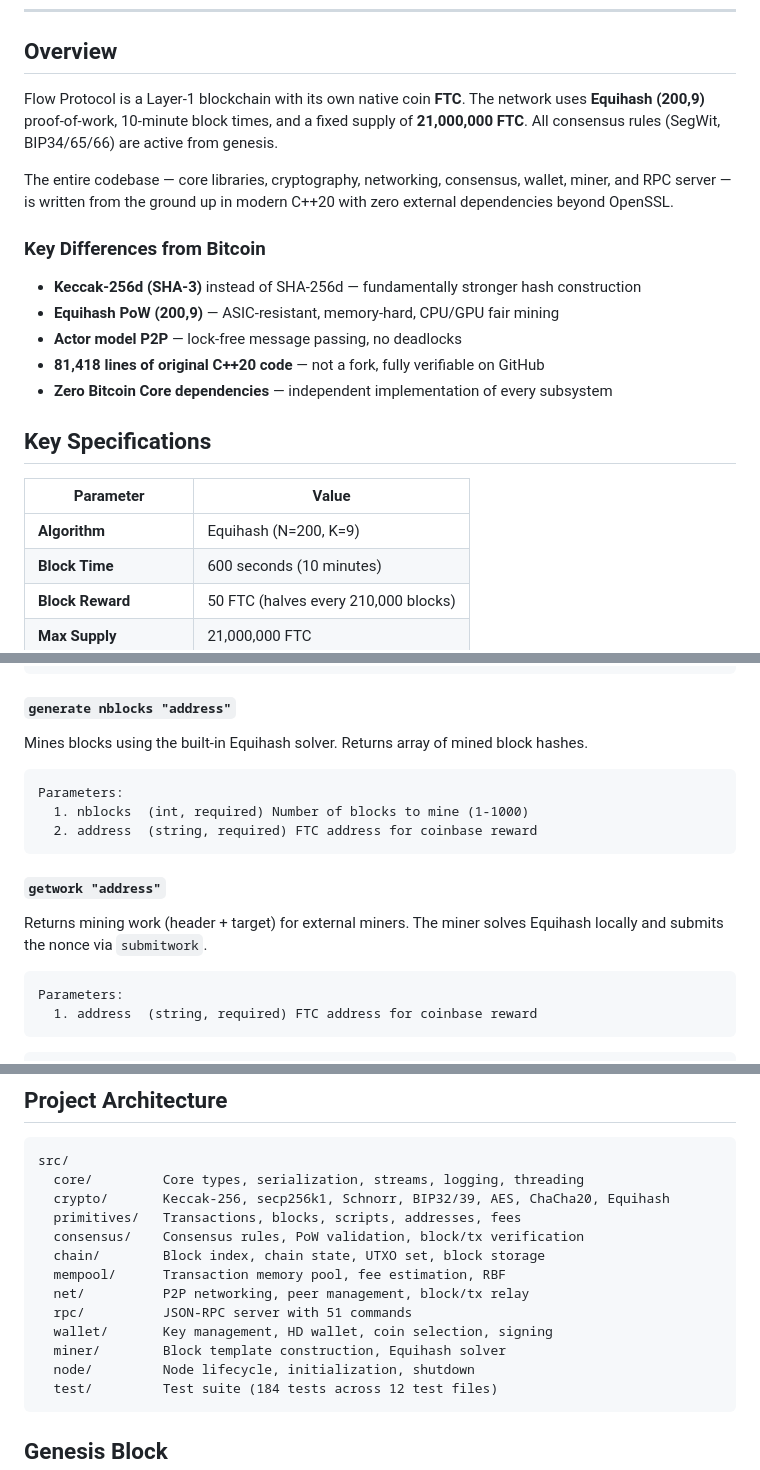
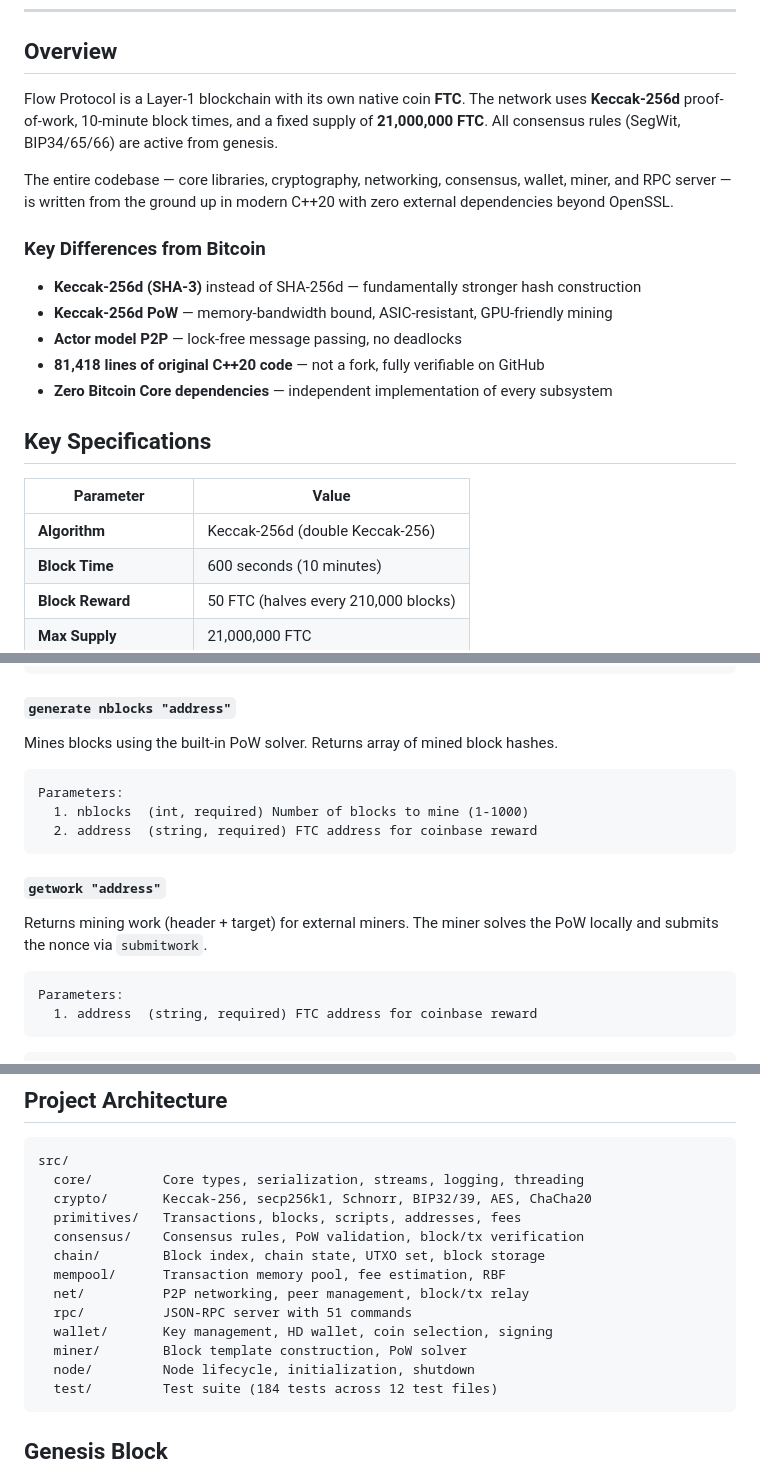
Before and after one commit to Kristian5013/flow-protocol, a Markdown page: README.md, 3 parts joined by grey strips. GitHub-like rendering.

Commit message:
Update README: replace Equihash references with Keccak-256d
PoW algorithm is pure Keccak-256d. Updated all 9 Equihash mentions
in overview, specs table, mining section, RPC docs, and architecture.

Co-Authored-By: Claude Opus 4.6 <noreply@anthropic.com>

````diff
--- a/README.md
+++ b/README.md
@@ -21,14 +21,14 @@
 
 ## Overview
 
-Flow Protocol is a Layer-1 blockchain with its own native coin **FTC**. The network uses **Equihash (200,9)** proof-of-work, 10-minute block times, and a fixed supply of **21,000,000 FTC**. All consensus rules (SegWit, BIP34/65/66) are active from genesis.
+Flow Protocol is a Layer-1 blockchain with its own native coin **FTC**. The network uses **Keccak-256d** proof-of-work, 10-minute block times, and a fixed supply of **21,000,000 FTC**. All consensus rules (SegWit, BIP34/65/66) are active from genesis.
 
 The entire codebase — core libraries, cryptography, networking, consensus, wallet, miner, and RPC server — is written from the ground up in modern C++20 with zero external dependencies beyond OpenSSL.
 
 ### Key Differences from Bitcoin
 
 - **Keccak-256d (SHA-3)** instead of SHA-256d — fundamentally stronger hash construction
-- **Equihash PoW (200,9)** — ASIC-resistant, memory-hard, CPU/GPU fair mining
+- **Keccak-256d PoW** — memory-bandwidth bound, ASIC-resistant, GPU-friendly mining
 - **Actor model P2P** — lock-free message passing, no deadlocks
 - **81,418 lines of original C++20 code** — not a fork, fully verifiable on GitHub
 - **Zero Bitcoin Core dependencies** — independent implementation of every subsystem
@@ -37,7 +37,7 @@ The entire codebase — core libraries, cryptography, networking, consensus, wal
 
 | Parameter | Value |
 |---|---|
-| **Algorithm** | Equihash (N=200, K=9) |
+| **Algorithm** | Keccak-256d (double Keccak-256) |
 | **Block Time** | 600 seconds (10 minutes) |
 | **Block Reward** | 50 FTC (halves every 210,000 blocks) |
 | **Max Supply** | 21,000,000 FTC |
@@ -426,7 +426,7 @@ Parameters:
 
 #### `generate nblocks "address"`
 
-Mines blocks using the built-in Equihash solver. Returns array of mined block hashes.
+Mines blocks using the built-in PoW solver. Returns array of mined block hashes.
 
 ```
 Parameters:
@@ -436,7 +436,7 @@ Parameters:
 
 #### `getwork "address"`
 
-Returns mining work (header + target) for external miners. The miner solves Equihash locally and submits the nonce via `submitwork`.
+Returns mining work (header + target) for external miners. The miner solves the PoW locally and submits the nonce via `submitwork`.
 
 ```
 Parameters:
@@ -829,7 +829,7 @@ Available categories: `net`, `mempool`, `validation`, `mining`, `rpc`, `wallet`,
 ```
 src/
   core/         Core types, serialization, streams, logging, threading
-  crypto/       Keccak-256, secp256k1, Schnorr, BIP32/39, AES, ChaCha20, Equihash
+  crypto/       Keccak-256, secp256k1, Schnorr, BIP32/39, AES, ChaCha20
   primitives/   Transactions, blocks, scripts, addresses, fees
   consensus/    Consensus rules, PoW validation, block/tx verification
   chain/        Block index, chain state, UTXO set, block storage
@@ -837,7 +837,7 @@ src/
   net/          P2P networking, peer management, block/tx relay
   rpc/          JSON-RPC server with 51 commands
   wallet/       Key management, HD wallet, coin selection, signing
-  miner/        Block template construction, Equihash solver
+  miner/        Block template construction, PoW solver
   node/         Node lifecycle, initialization, shutdown
   test/         Test suite (184 tests across 12 test files)
 ```
````
Also changed, not shown: other parts of README.md (+2 -2 lines).
